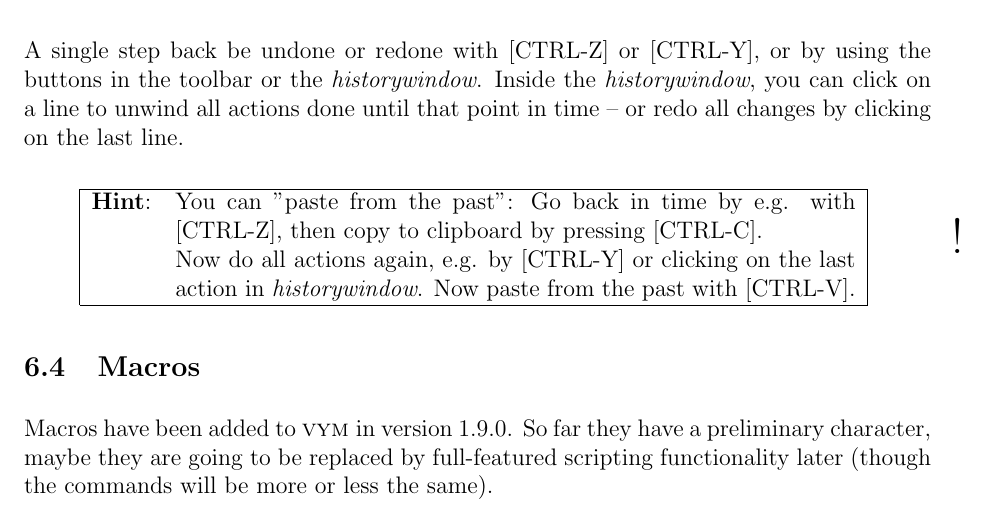
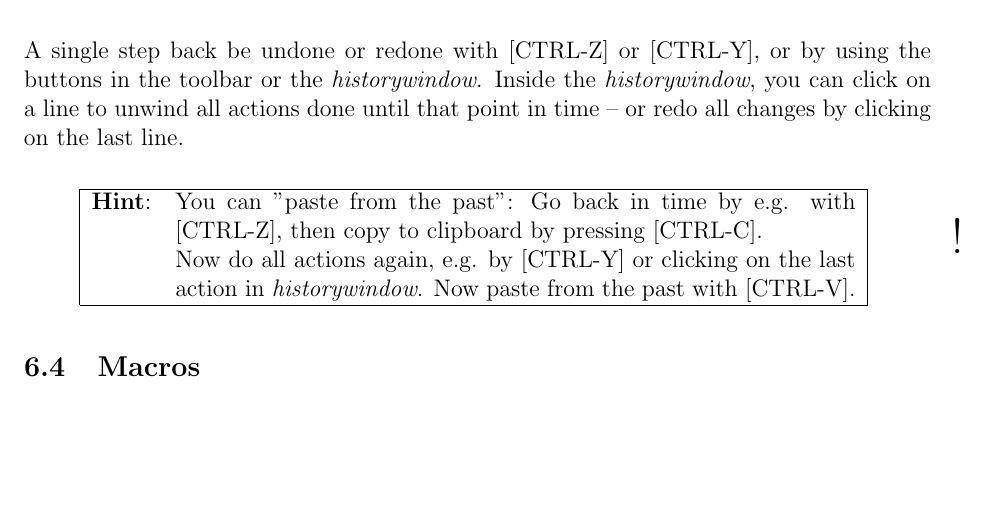
Before and after one commit to insilmaril/vym, a LaTeX document (tex/vym.tex): part of page 27 of 40, cut so that both start at the same text, the shorter picture padded with empty space. Compiled offline with pdfLaTeX.

Commit message:
Doc: New macros

```diff
--- a/tex/vym.tex
+++ b/tex/vym.tex
@@ -1098,11 +1098,6 @@ on the last line.
 }
 
 \subsection{Macros} \label{macros}
-Macros have been added to \vym in version~1.9.0.
-So far they have a preliminary character, maybe they are going to be
-replaced by full-featured scripting functionality later (though the
-commands will be more or less the same).
-
 Each function key
 \key{F1} to \key{F12} holds a macro, which is executed on the current
 selection if the key is pressed. The default macros change the colour of
```
Also changed, not shown: tex/images/macros.png, tex/vym.tex (1 more changed lines), 3 other files.
